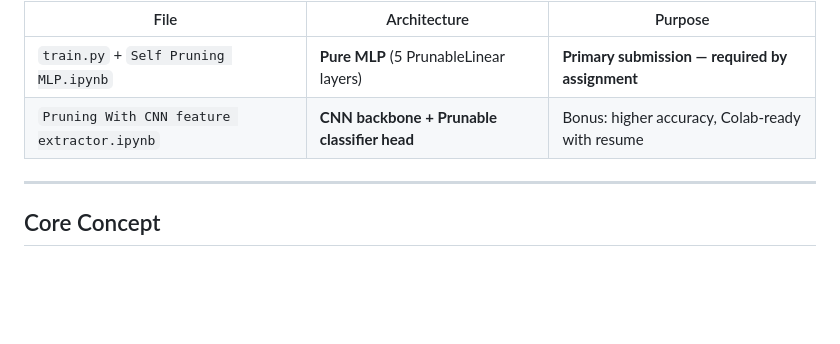
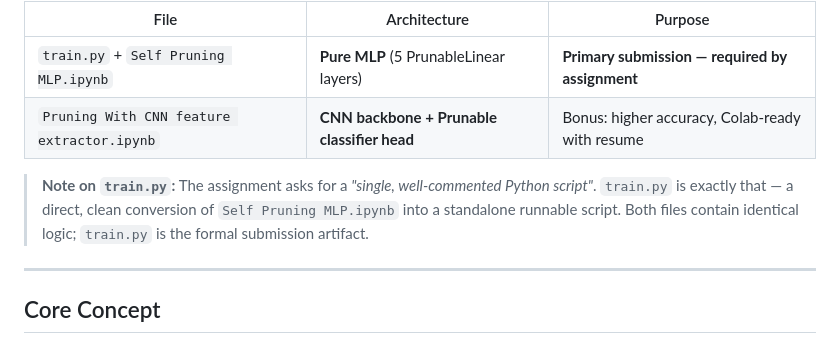
Before and after one commit to Yuvrraaj/Self-Pruning-Neural-Network, a Markdown page: README.md, the part around the change. GitHub-like rendering; blank space fills up the shorter version.

```diff
--- a/README.md
+++ b/README.md
@@ -43,6 +43,7 @@ Two complete solutions are provided:
 | `train.py` + `Self Pruning MLP.ipynb` | **Pure MLP** (5 PrunableLinear layers) | **Primary submission — required by assignment** |
 | `Pruning With CNN feature extractor.ipynb` | **CNN backbone + Prunable classifier head** | Bonus: higher accuracy, Colab-ready with resume |
 
+> **Note on `train.py`:** The assignment asks for a *"single, well-commented Python script"*. `train.py` is exactly that — a direct, clean conversion of `Self Pruning MLP.ipynb` into a standalone runnable script. Both files contain identical logic; `train.py` is the formal submission artifact.
 ---
 
 ## Core Concept
```
